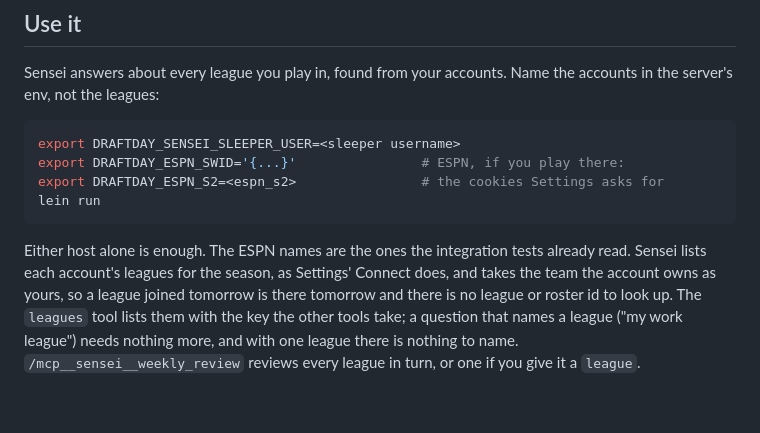
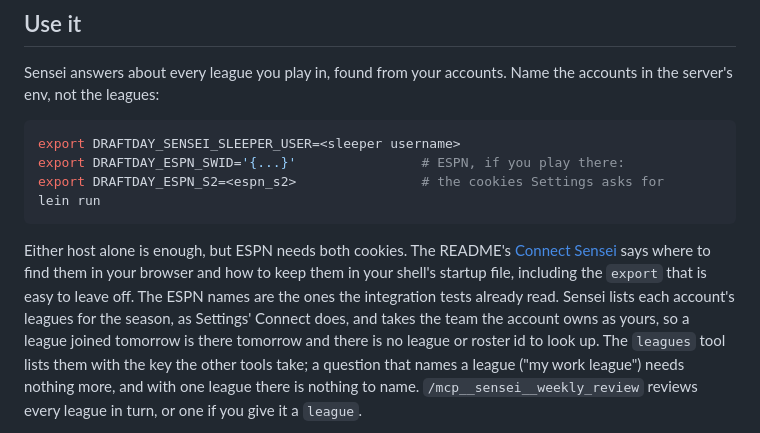
Before and after one commit to RockChalkJay/draft-day-clj, a Markdown page: docs/sensei.md, the part around the change. Rendered like a GitHub page; blank space fills up the shorter version.

````diff
--- a/docs/sensei.md
+++ b/docs/sensei.md
@@ -20,8 +20,10 @@ export DRAFTDAY_ESPN_S2=<espn_s2>                # the cookies Settings asks for
 lein run
 ```
 
-Either host alone is enough. The ESPN names are the ones the integration tests
-already read. Sensei lists each account's leagues for the season, as Settings'
+Either host alone is enough, but ESPN needs both cookies. The README's
+[Connect Sensei](../README.md#connect-sensei) says where to find them in your
+browser and how to keep them in your shell's startup file, including the
+`export` that is easy to leave off. The ESPN names are the ones the integration tests already read. Sensei lists each account's leagues for the season, as Settings'
 Connect does, and takes the team the account owns as yours, so a league joined
 tomorrow is there tomorrow and there is no league or roster id to look up. The
 `leagues` tool lists them with the key the other tools take; a question that
````
Also changed, not shown: README.md (+82 -2 lines).
